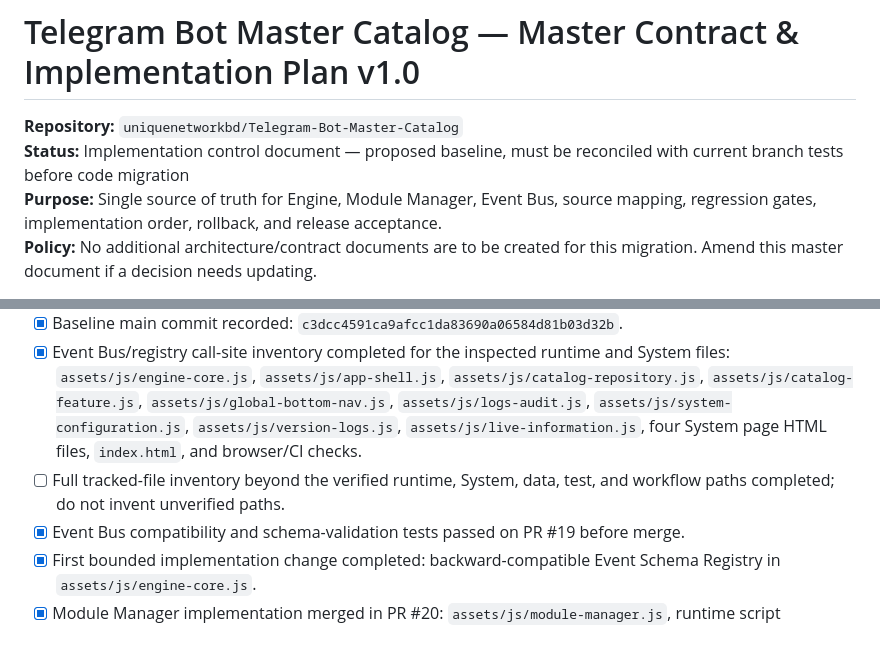
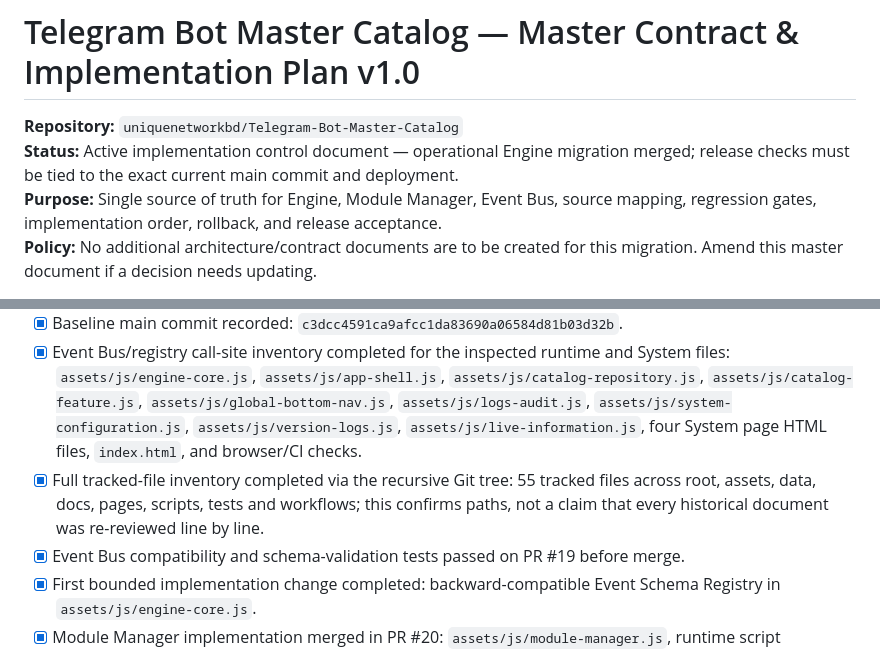
Before and after one commit to uniquenetworkbd/Telegram-Bot-Master-Catalog, a Markdown page: docs/architecture/MASTER-CONTRACT-IMPLEMENTATION-PLAN-v1.0.md, 2 parts joined by grey strips. Drawn GitHub-style.

```diff
--- a/docs/architecture/MASTER-CONTRACT-IMPLEMENTATION-PLAN-v1.0.md
+++ b/docs/architecture/MASTER-CONTRACT-IMPLEMENTATION-PLAN-v1.0.md
@@ -1,7 +1,7 @@
 # Telegram Bot Master Catalog — Master Contract & Implementation Plan v1.0
 
 **Repository:** `uniquenetworkbd/Telegram-Bot-Master-Catalog`
-**Status:** Implementation control document — proposed baseline, must be reconciled with current branch tests before code migration
+**Status:** Active implementation control document — operational Engine migration merged; release checks must be tied to the exact current main commit and deployment.
 **Purpose:** Single source of truth for Engine, Module Manager, Event Bus, source mapping, regression gates, implementation order, rollback, and release acceptance.
 **Policy:** No additional architecture/contract documents are to be created for this migration. Amend this master document if a decision needs updating.
 
@@ -557,7 +557,7 @@ The migration is complete only when all conditions are evidenced:
 - [x] Catalog repository and Catalog UI entry points inspected.
 - [x] Baseline main commit recorded: `c3dcc4591ca9afcc1da83690a06584d81b03d32b`.
 - [x] Event Bus/registry call-site inventory completed for the inspected runtime and System files: `assets/js/engine-core.js`, `assets/js/app-shell.js`, `assets/js/catalog-repository.js`, `assets/js/catalog-feature.js`, `assets/js/global-bottom-nav.js`, `assets/js/logs-audit.js`, `assets/js/system-configuration.js`, `assets/js/version-logs.js`, `assets/js/live-information.js`, four System page HTML files, `index.html`, and browser/CI checks.
-- [ ] Full tracked-file inventory beyond the verified runtime, System, data, test, and workflow paths completed; do not invent unverified paths.
+- [x] Full tracked-file inventory completed via the recursive Git tree: 55 tracked files across root, assets, data, docs, pages, scripts, tests and workflows; this confirms paths, not a claim that every historical document was re-reviewed line by line.
 - [x] Event Bus compatibility and schema-validation tests passed on PR #19 before merge.
 - [x] First bounded implementation change completed: backward-compatible Event Schema Registry in `assets/js/engine-core.js`.
 - [x] Module Manager implementation merged in PR #20: `assets/js/module-manager.js`, runtime script integration, combined System registry snapshots, lifecycle/dependency browser tests, and CI syntax checks.
```
Also changed, not shown: other parts of docs/architecture/MASTER-CONTRACT-IMPLEMENTATION-PLAN-v1.0.md (+12 -12 lines).
